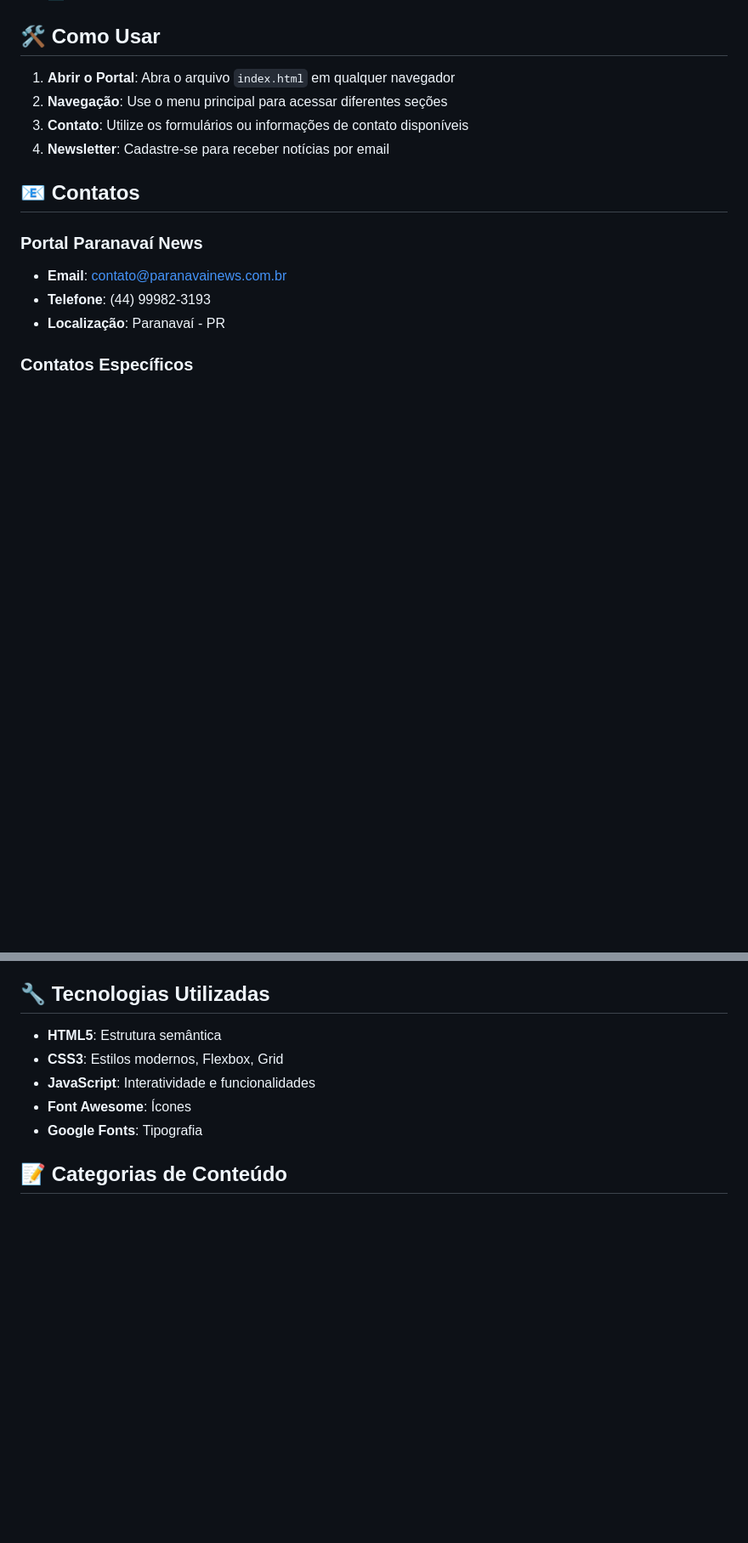
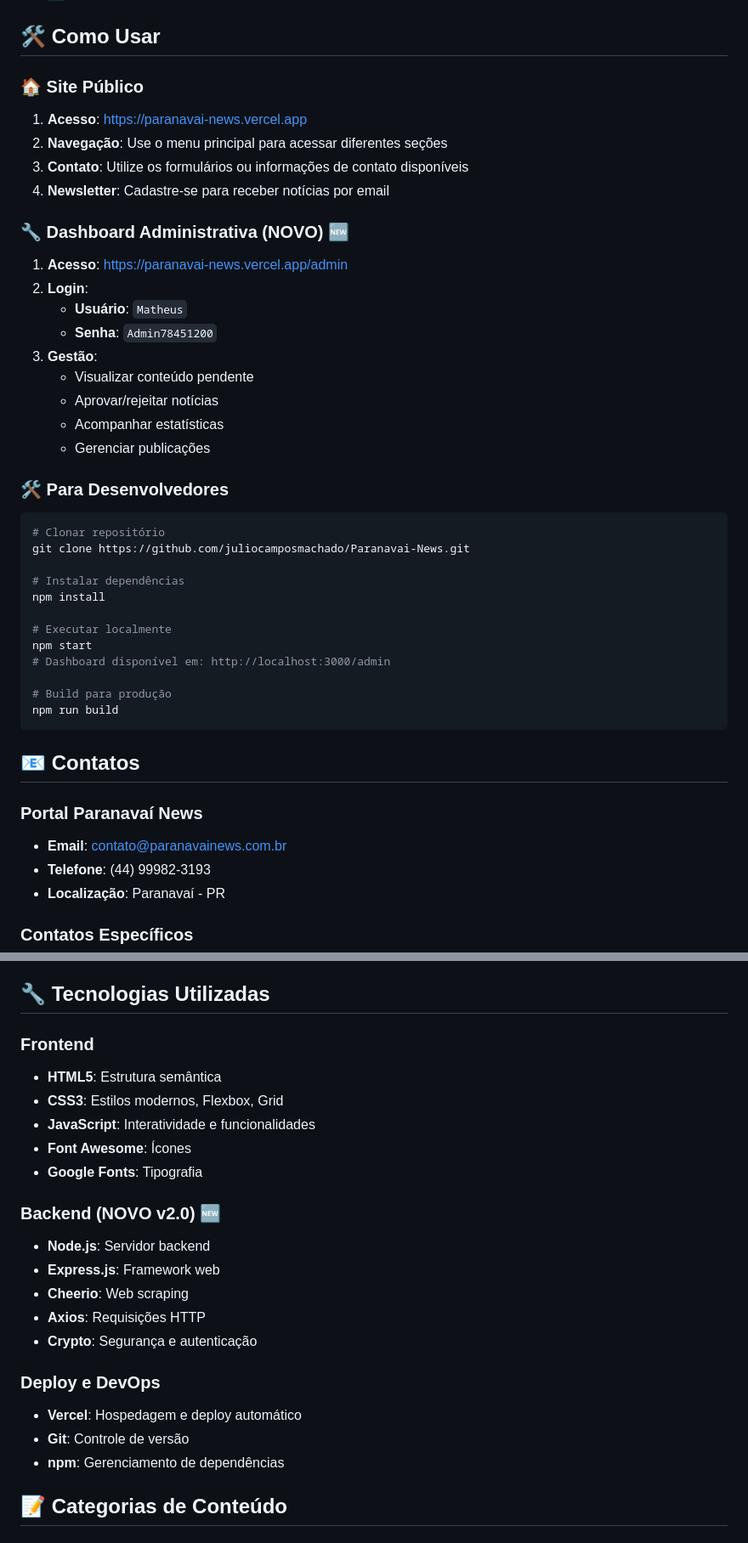
Before and after one commit to juliocamposmachado/Paranavai-News, a Markdown page: README.md, 2 parts joined by grey strips. Shown at 85% size. Rendered like a GitHub page; blank space fills up the shorter version.

````diff
--- a/README.md
+++ b/README.md
@@ -100,10 +141,38 @@ O portal é totalmente responsivo e otimizado para:
 
 ## 🛠️ Como Usar
 
-1. **Abrir o Portal**: Abra o arquivo `index.html` em qualquer navegador
+### 🏠 Site Público
+1. **Acesso**: https://paranavai-news.vercel.app
 2. **Navegação**: Use o menu principal para acessar diferentes seções
 3. **Contato**: Utilize os formulários ou informações de contato disponíveis
 4. **Newsletter**: Cadastre-se para receber notícias por email
+
+### 🔧 Dashboard Administrativa (NOVO) 🆕
+1. **Acesso**: https://paranavai-news.vercel.app/admin
+2. **Login**:
+   - **Usuário**: `Matheus`
+   - **Senha**: `Admin78451200`
+3. **Gestão**:
+   - Visualizar conteúdo pendente
+   - Aprovar/rejeitar notícias
+   - Acompanhar estatísticas
+   - Gerenciar publicações
+
+### 🛠️ Para Desenvolvedores
+```bash
+# Clonar repositório
+git clone https://github.com/juliocamposmachado/Paranavai-News.git
+
+# Instalar dependências
+npm install
+
+# Executar localmente
+npm start
+# Dashboard disponível em: http://localhost:3000/admin
+
+# Build para produção
+npm run build
+```
 
 ## 📧 Contatos
 
@@ -126,11 +195,24 @@ O portal é totalmente responsivo e otimizado para:
 
 ## 🔧 Tecnologias Utilizadas
 
+### Frontend
 - **HTML5**: Estrutura semântica
 - **CSS3**: Estilos modernos, Flexbox, Grid
 - **JavaScript**: Interatividade e funcionalidades
 - **Font Awesome**: Ícones
 - **Google Fonts**: Tipografia
+
+### Backend (NOVO v2.0) 🆕
+- **Node.js**: Servidor backend
+- **Express.js**: Framework web
+- **Cheerio**: Web scraping
+- **Axios**: Requisições HTTP
+- **Crypto**: Segurança e autenticação
+
+### Deploy e DevOps
+- **Vercel**: Hospedagem e deploy automático
+- **Git**: Controle de versão
+- **npm**: Gerenciamento de dependências
 
 ## 📝 Categorias de Conteúdo
 
````
Also changed, not shown: other parts of README.md (+54 -13 lines).
